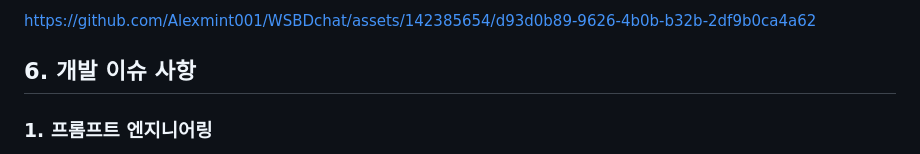
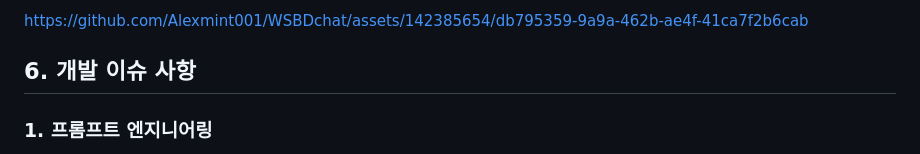
Before and after one commit to Alexmint001/WSBDchat, a Markdown page: README.md, the part around one of its changes. GitHub-like rendering.

```diff
--- a/README.md
+++ b/README.md
@@ -109,6 +109,5 @@ C:.
 
-https://github.com/Alexmint001/WSBDchat/assets/142385654/d93d0b89-9626-4b0b-b32b-2df9b0ca4a62
-
+https://github.com/Alexmint001/WSBDchat/assets/142385654/db795359-9a9a-462b-ae4f-41ca7f2b6cab
 
 ## 6. 개발 이슈 사항
 ### 1. 프롬프트 엔지니어링
```
Also changed, not shown: other parts of README.md (+13 -13 lines).
